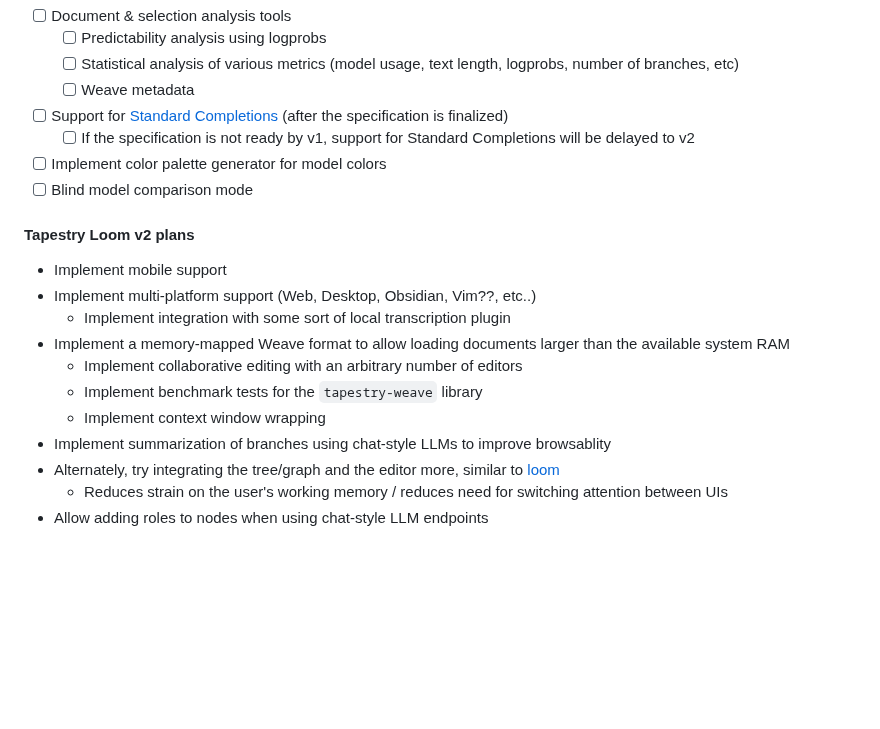
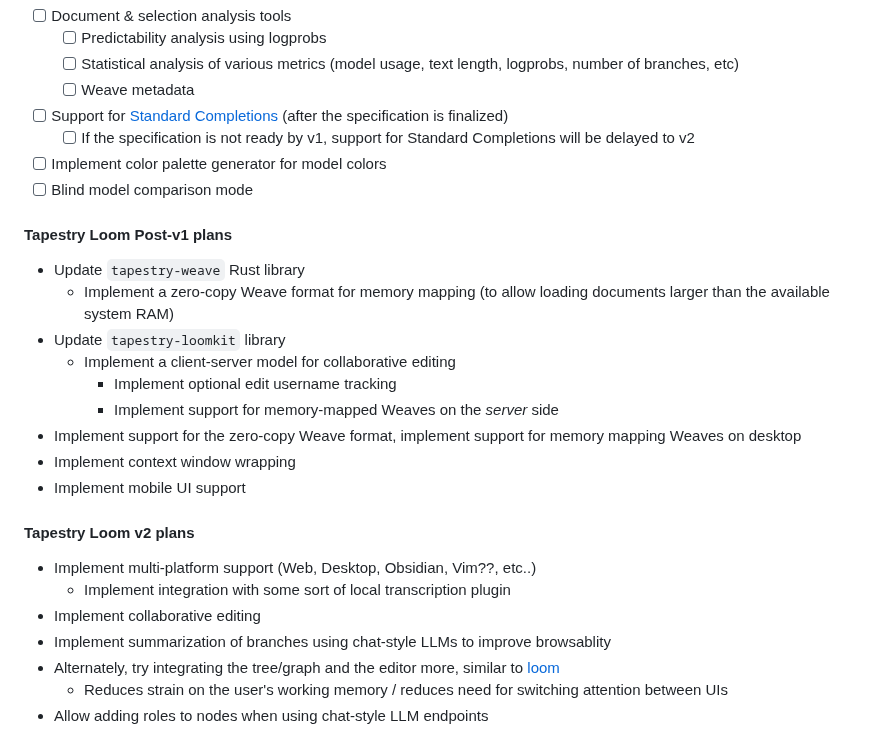
Before and after one commit to transkatgirl/Tapestry-Loom, a Markdown page: README.md, the part around the change. Rendered like a GitHub page; blank space fills up the shorter version.

Commit message:
Updated TODOs

```diff
--- a/README.md
+++ b/README.md
@@ -162,15 +162,23 @@ Tapestry Loom v1 will be the first stable version, and will be listed on the Obs
 - [ ] Implement color palette generator for model colors
 - [ ] Blind model comparison mode
 
+#### Tapestry Loom Post-v1 plans
+
+- Update `tapestry-weave` Rust library
+	- Implement a zero-copy Weave format for memory mapping (to allow loading documents larger than the available system RAM)
+- Update `tapestry-loomkit` library
+	- Implement a client-server model for collaborative editing
+		- Implement optional edit username tracking
+		- Implement support for memory-mapped Weaves on the *server* side
+- Implement support for the zero-copy Weave format, implement support for memory mapping Weaves on desktop
+- Implement context window wrapping
+- Implement mobile UI support
+
 #### Tapestry Loom v2 plans
 
-- Implement mobile support
 - Implement multi-platform support (Web, Desktop, Obsidian, Vim??, etc..)
 	- Implement integration with some sort of local transcription plugin
-- Implement a memory-mapped Weave format to allow loading documents larger than the available system RAM
-	- Implement collaborative editing with an arbitrary number of editors
-	- Implement benchmark tests for the `tapestry-weave` library
-	- Implement context window wrapping
+- Implement collaborative editing
 - Implement summarization of branches using chat-style LLMs to improve browsablity
 - Alternately, try integrating the tree/graph and the editor more, similar to [loom](https://github.com/socketteer/loom)
 	- Reduces strain on the user's working memory / reduces need for switching attention between UIs
```
